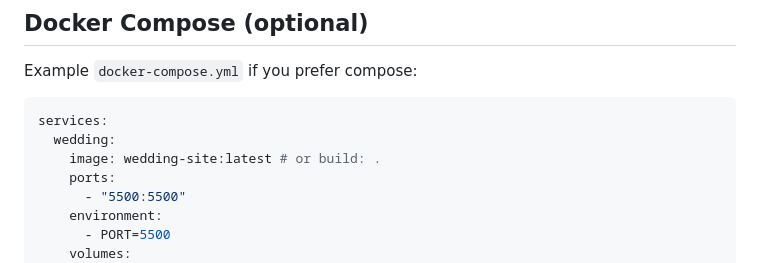
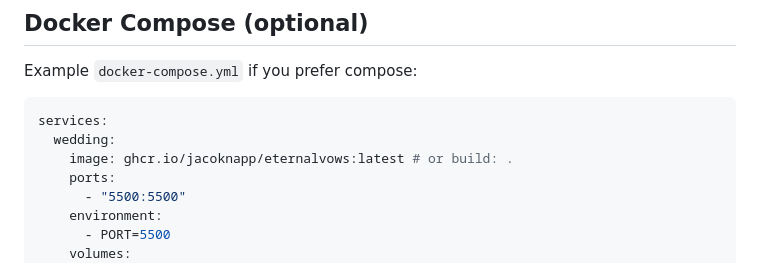
Before and after one commit to jacoknapp/EternalVows, a Markdown page: README.md, the part around the change. Drawn GitHub-style.

Commit message:
fix the docker compose instructions

````diff
--- a/README.md
+++ b/README.md
@@ -147,7 +147,7 @@ Example `docker-compose.yml` if you prefer compose:
 ```yaml
 services:
   wedding:
-    image: wedding-site:latest # or build: .
+    image: ghcr.io/jacoknapp/eternalvows:latest # or build: .
     ports:
       - "5500:5500"
     environment:
````
